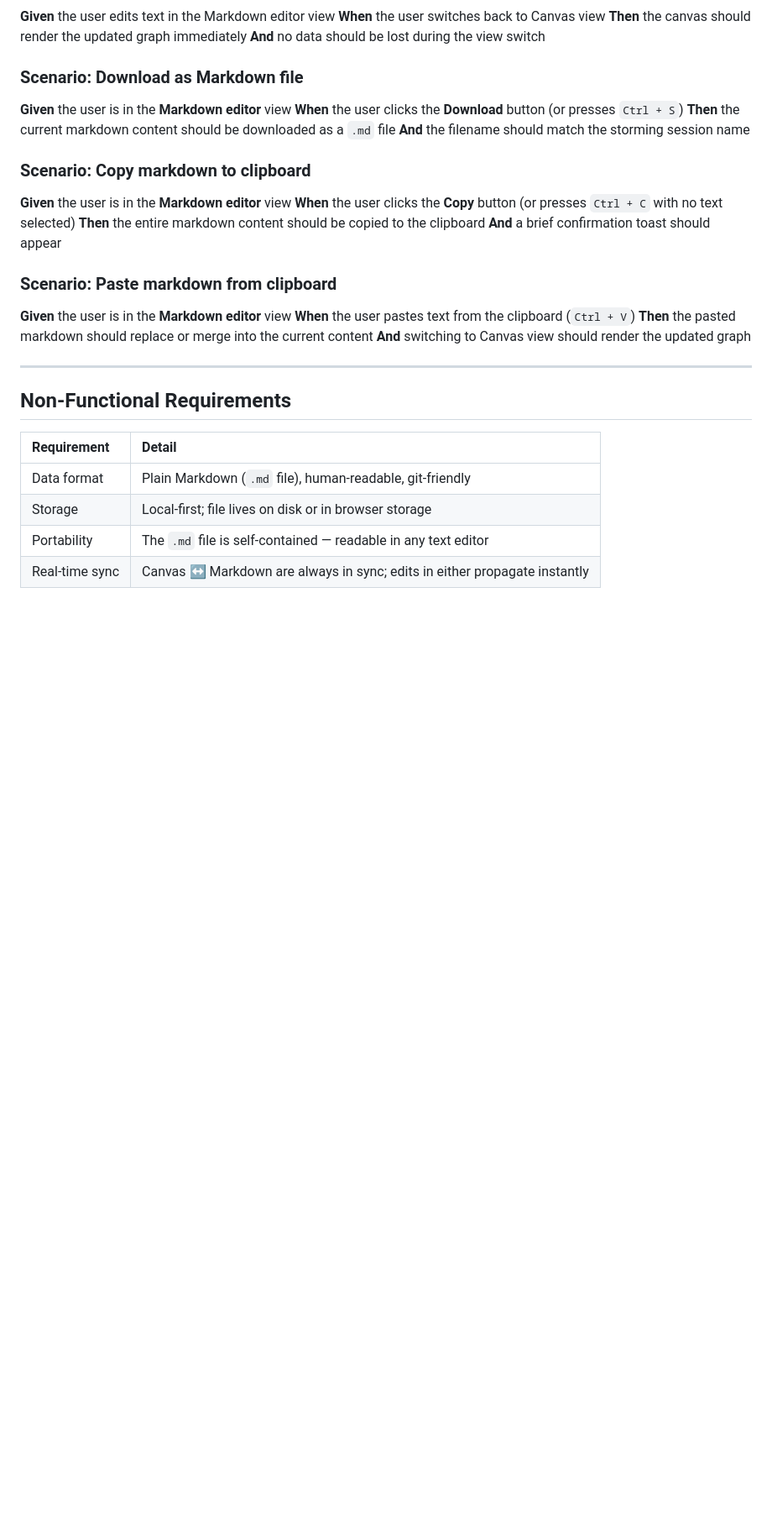
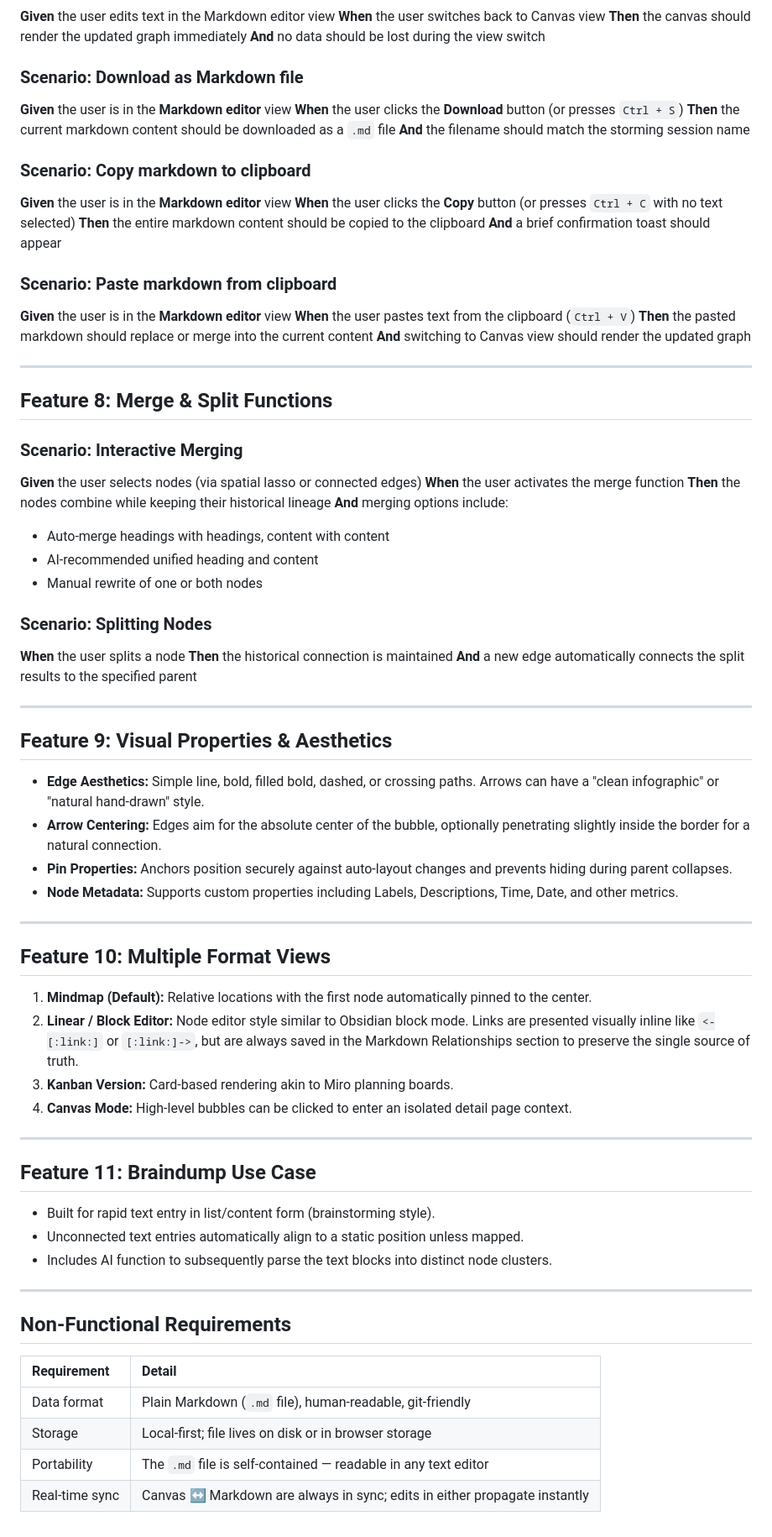
Before and after one commit to gitong/typestorming, a Markdown page: spec.md, the part around one of its changes. Shown at 84% size. Drawn GitHub-style; blank space fills up the shorter version.

```diff
--- a/spec.md
+++ b/spec.md
@@ -345,6 +344,50 @@ The app provides a **visual interface** so users can build and edit the graph wi
 
 ---
 
+## Feature 8: Merge & Split Functions
+
+### Scenario: Interactive Merging
+**Given** the user selects nodes (via spatial lasso or connected edges)
+**When** the user activates the merge function
+**Then** the nodes combine while keeping their historical lineage
+**And** merging options include:
+- Auto-merge headings with headings, content with content
+- AI-recommended unified heading and content
+- Manual rewrite of one or both nodes
+
+### Scenario: Splitting Nodes
+**When** the user splits a node
+**Then** the historical connection is maintained
+**And** a new edge automatically connects the split results to the specified parent
+
+---
+
+## Feature 9: Visual Properties & Aesthetics
+
+* **Edge Aesthetics:** Simple line, bold, filled bold, dashed, or crossing paths. Arrows can have a "clean infographic" or "natural hand-drawn" style.
+* **Arrow Centering:** Edges aim for the absolute center of the bubble, optionally penetrating slightly inside the border for a natural connection.
+* **Pin Properties:** Anchors position securely against auto-layout changes and prevents hiding during parent collapses.
+* **Node Metadata:** Supports custom properties including Labels, Descriptions, Time, Date, and other metrics.
+
+---
+
+## Feature 10: Multiple Format Views
+
+1. **Mindmap (Default):** Relative locations with the first node automatically pinned to the center.
+2. **Linear / Block Editor:** Node editor style similar to Obsidian block mode. Links are presented visually inline like `<-[:link:]` or `[:link:]->`, but are always saved in the Markdown Relationships section to preserve the single source of truth.
+3. **Kanban Version:** Card-based rendering akin to Miro planning boards.
+4. **Canvas Mode:** High-level bubbles can be clicked to enter an isolated detail page context.
+
+---
+
+## Feature 11: Braindump Use Case
+
+* Built for rapid text entry in list/content form (brainstorming style).
+* Unconnected text entries automatically align to a static position unless mapped.
+* Includes AI function to subsequently parse the text blocks into distinct node clusters.
+
+---
+
 ## Non-Functional Requirements
 
 | Requirement       | Detail                                                                 |
```
Also changed, not shown: other parts of spec.md (+104 -105 lines).
